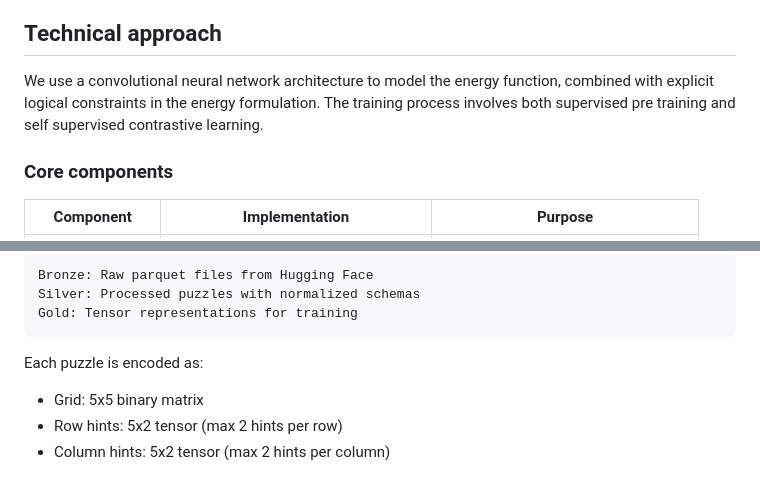
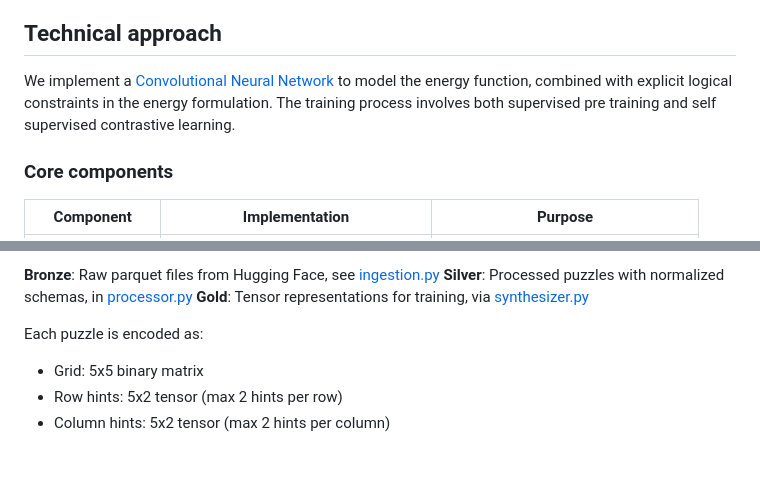
Before and after one commit to hirako2000/latent-energy, a Markdown page: README.md, 2 parts joined by grey strips. Rendered like a GitHub page.

````diff
--- a/README.md
+++ b/README.md
@@ -37,7 +37,7 @@ This project implements an energy based model for solving nonogram puzzles, trea
 
 ## Technical approach
 
-We use a convolutional neural network architecture to model the energy function, combined with explicit logical constraints in the energy formulation. The training process involves both supervised pre training and self supervised contrastive learning.
+We implement a [Convolutional Neural Network](https://en.wikipedia.org/wiki/Convolutional_neural_network) to model the energy function, combined with explicit logical constraints in the energy formulation. The training process involves both supervised pre training and self supervised contrastive learning.
 
 ### Core components
 
@@ -82,11 +82,11 @@ The system uses a three layer medallion architecture:
 
-```
-Bronze: Raw parquet files from Hugging Face
-Silver: Processed puzzles with normalized schemas
-Gold: Tensor representations for training
-```
+**Bronze**: Raw parquet files from Hugging Face, see [ingestion.py](./src/grid_energy/data/ingestion.py)
+**Silver**: Processed puzzles with normalized schemas, in [processor.py](./src/grid_energy/data/processor.py)
+**Gold**: Tensor representations for training, via [synthesizer.py](./src/grid_energy/data/synthesizer.py)
+
 
 Each puzzle is encoded as:
+
 - Grid: 5x5 binary matrix
 - Row hints: 5x2 tensor (max 2 hints per row)
 - Column hints: 5x2 tensor (max 2 hints per column)
````
Also changed, not shown: other parts of README.md (+3 -2 lines).
